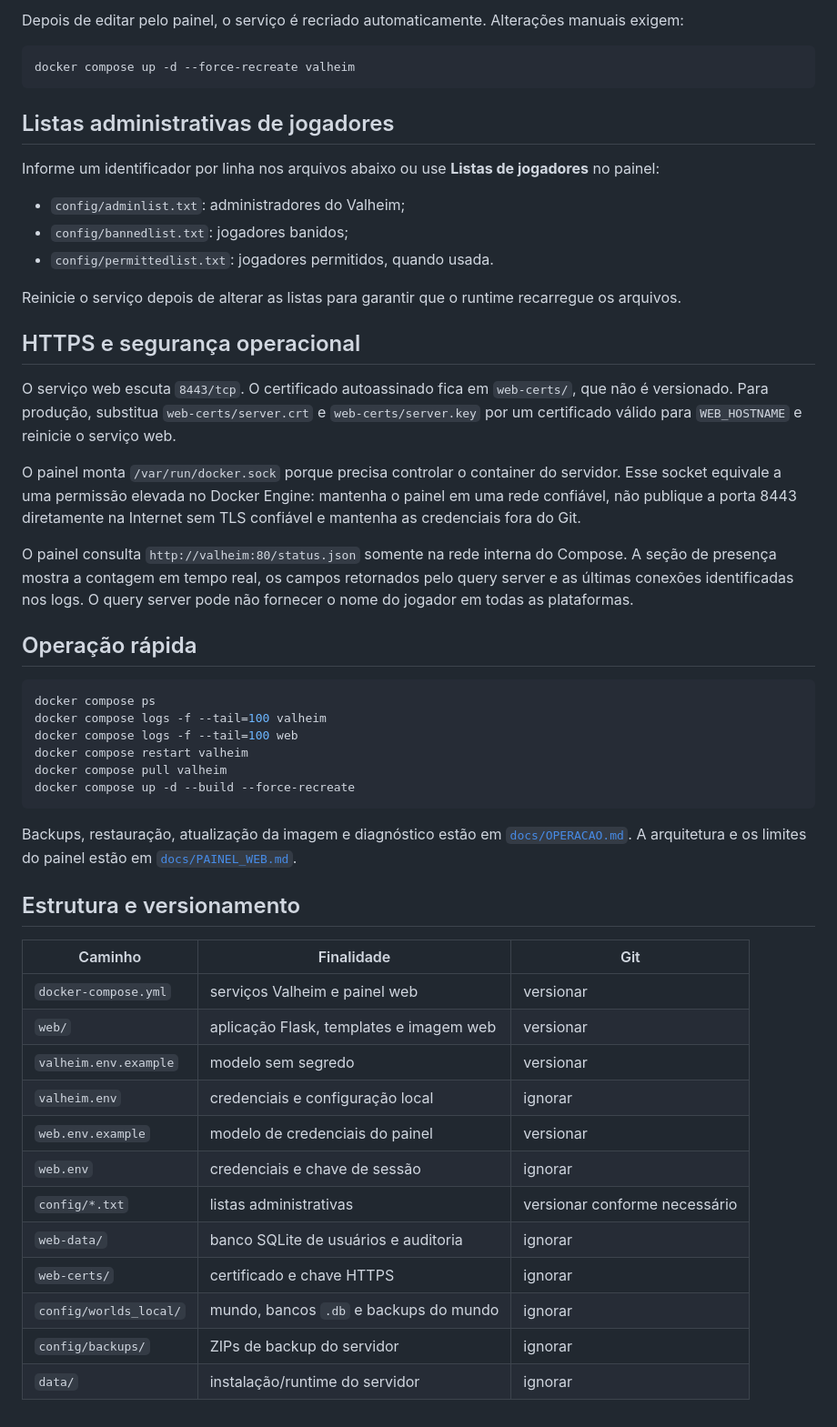
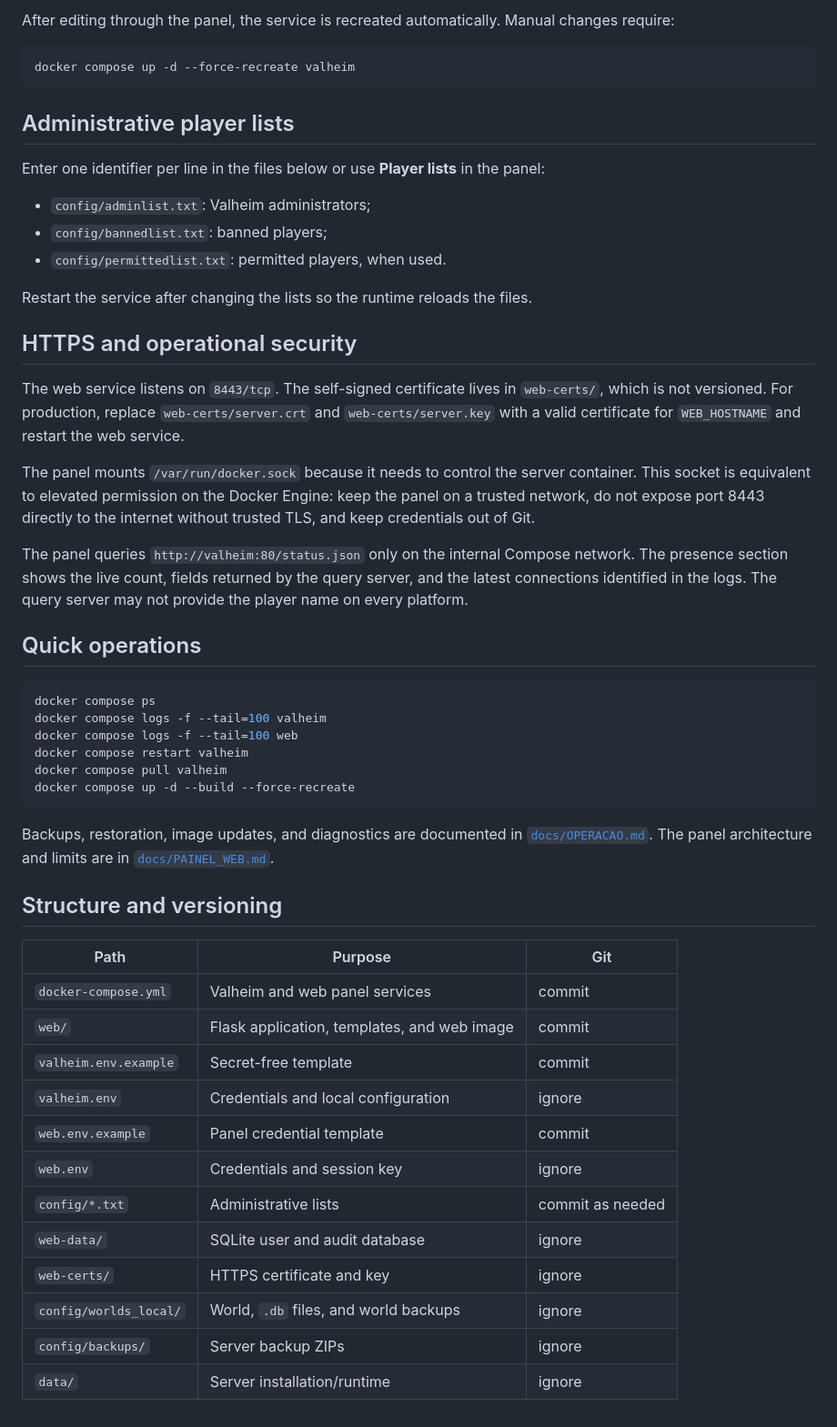
Before and after one commit to AlessandroDaudt/valheimserver-docker, a Markdown page: README.md, the part around one of its changes. Shown at 91% size. GitHub-like rendering.

````diff
--- a/README.md
+++ b/README.md
@@ -76,41 +59,29 @@ documentadas no projeto e preserva variáveis adicionais existentes.
 
-Depois de editar pelo painel, o serviço é recriado automaticamente. Alterações
-manuais exigem:
+After editing through the panel, the service is recreated automatically. Manual changes require:
 
 ```powershell
 docker compose up -d --force-recreate valheim
 ```
 
-## Listas administrativas de jogadores
+## Administrative player lists
 
-Informe um identificador por linha nos arquivos abaixo ou use **Listas de
-jogadores** no painel:
+Enter one identifier per line in the files below or use **Player lists** in the panel:
 
-- `config/adminlist.txt`: administradores do Valheim;
-- `config/bannedlist.txt`: jogadores banidos;
-- `config/permittedlist.txt`: jogadores permitidos, quando usada.
+- `config/adminlist.txt`: Valheim administrators;
+- `config/bannedlist.txt`: banned players;
+- `config/permittedlist.txt`: permitted players, when used.
 
-Reinicie o serviço depois de alterar as listas para garantir que o runtime
-recarregue os arquivos.
+Restart the service after changing the lists so the runtime reloads the files.
 
-## HTTPS e segurança operacional
+## HTTPS and operational security
 
-O serviço web escuta `8443/tcp`. O certificado autoassinado fica em
-`web-certs/`, que não é versionado. Para produção, substitua
-`web-certs/server.crt` e `web-certs/server.key` por um certificado válido para
-`WEB_HOSTNAME` e reinicie o serviço web.
+The web service listens on `8443/tcp`. The self-signed certificate lives in `web-certs/`, which is not versioned. For production, replace `web-certs/server.crt` and `web-certs/server.key` with a valid certificate for `WEB_HOSTNAME` and restart the web service.
 
-O painel monta `/var/run/docker.sock` porque precisa controlar o container do
-servidor. Esse socket equivale a uma permissão elevada no Docker Engine:
-mantenha o painel em uma rede confiável, não publique a porta 8443 diretamente
-na Internet sem TLS confiável e mantenha as credenciais fora do Git.
+The panel mounts `/var/run/docker.sock` because it needs to control the server container. This socket is equivalent to elevated permission on the Docker Engine: keep the panel on a trusted network, do not expose port 8443 directly to the internet without trusted TLS, and keep credentials out of Git.
 
-O painel consulta `http://valheim:80/status.json` somente na rede interna do
-Compose. A seção de presença mostra a contagem em tempo real, os campos
-retornados pelo query server e as últimas conexões identificadas nos logs. O
-query server pode não fornecer o nome do jogador em todas as plataformas.
+The panel queries `http://valheim:80/status.json` only on the internal Compose network. The presence section shows the live count, fields returned by the query server, and the latest connections identified in the logs. The query server may not provide the player name on every platform.
 
-## Operação rápida
+## Quick operations
 
 ```powershell
 docker compose ps
@@ -121,23 +92,21 @@ docker compose pull valheim
 docker compose up -d --build --force-recreate
 ```
 
-Backups, restauração, atualização da imagem e diagnóstico estão em
-[`docs/OPERACAO.md`](docs/OPERACAO.md). A arquitetura e os limites do painel
-estão em [`docs/PAINEL_WEB.md`](docs/PAINEL_WEB.md).
+Backups, restoration, image updates, and diagnostics are documented in [`docs/OPERACAO.md`](docs/OPERACAO.md). The panel architecture and limits are in [`docs/PAINEL_WEB.md`](docs/PAINEL_WEB.md).
 
-## Estrutura e versionamento
+## Structure and versioning
 
-| Caminho | Finalidade | Git |
-| --- | --- | --- |
-| `docker-compose.yml` | serviços Valheim e painel web | versionar |
-| `web/` | aplicação Flask, templates e imagem web | versionar |
-| `valheim.env.example` | modelo sem segredo | versionar |
-| `valheim.env` | credenciais e configuração local | ignorar |
-| `web.env.example` | modelo de credenciais do painel | versionar |
-| `web.env` | credenciais e chave de sessão | ignorar |
-| `config/*.txt` | listas administrativas | versionar conforme necessário |
-| `web-data/` | banco SQLite de usuários e auditoria | ignorar |
-| `web-certs/` | certificado e chave HTTPS | ignorar |
-| `config/worlds_local/` | mundo, bancos `.db` e backups do mundo | ignorar |
-| `config/backups/` | ZIPs de backup do servidor | ignorar |
-| `data/` | instalação/runtime do servidor | ignorar |
+| Path | Purpose | Git |
+|---|---|---|
+| `docker-compose.yml` | Valheim and web panel services | commit |
+| `web/` | Flask application, templates, and web image | commit |
+| `valheim.env.example` | Secret-free template | commit |
+| `valheim.env` | Credentials and local configuration | ignore |
+| `web.env.example` | Panel credential template | commit |
+| `web.env` | Credentials and session key | ignore |
+| `config/*.txt` | Administrative lists | commit as needed |
+| `web-data/` | SQLite user and audit database | ignore |
+| `web-certs/` | HTTPS certificate and key | ignore |
+| `config/worlds_local/` | World, `.db` files, and world backups | ignore |
+| `config/backups/` | Server backup ZIPs | ignore |
+| `data/` | Server installation/runtime | ignore |
````
Also changed, not shown: other parts of README.md (+35 -52 lines).
